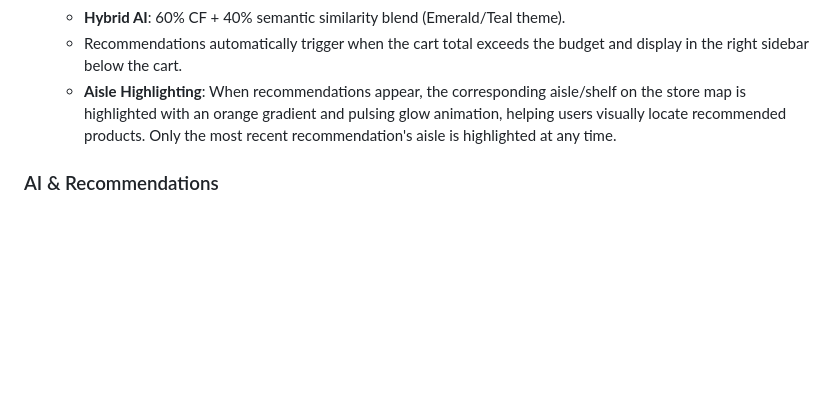
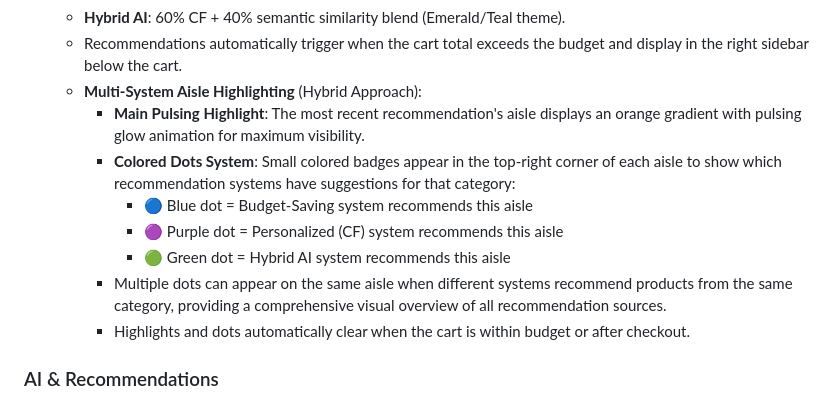
Before and after one commit to endruchiu/ai-super-market, a Markdown page: replit.md, the part around the change. Drawn GitHub-style; blank space fills up the shorter version.

Commit message:
Enhance aisle highlighting to show all recommendation system sources
Update replit.md to detail a multi-system aisle highlighting approach using colored dots to indicate recommendation sources (budget-saving, personalized, hybrid AI) alongside the main pulsing highlight.

Replit-Commit-Author: Agent
Replit-Commit-Session-Id: 285ebb09-6fb7-4ad3-9160-fcce70d333c4
Replit-Commit-Checkpoint-Type: full_checkpoint
Replit-Commit-Screenshot-Url: https://storage.googleapis.com/screenshot-production-us-central1/8cb6f115-3b82-4b1b-8c06-a2c76f9d89b3/285ebb09-6fb7-4ad3-9160-fcce70d333c4/fHQWyXQ

```diff
--- a/replit.md
+++ b/replit.md
@@ -36,7 +36,14 @@ Preferred communication style: Simple, everyday language.
     - **Personalized**: Collaborative Filtering (CF) based on purchase history (Purple/Pink theme).
     - **Hybrid AI**: 60% CF + 40% semantic similarity blend (Emerald/Teal theme).
     - Recommendations automatically trigger when the cart total exceeds the budget and display in the right sidebar below the cart.
-    - **Aisle Highlighting**: When recommendations appear, the corresponding aisle/shelf on the store map is highlighted with an orange gradient and pulsing glow animation, helping users visually locate recommended products. Only the most recent recommendation's aisle is highlighted at any time.
+    - **Multi-System Aisle Highlighting** (Hybrid Approach):
+        - **Main Pulsing Highlight**: The most recent recommendation's aisle displays an orange gradient with pulsing glow animation for maximum visibility.
+        - **Colored Dots System**: Small colored badges appear in the top-right corner of each aisle to show which recommendation systems have suggestions for that category:
+            - 🔵 Blue dot = Budget-Saving system recommends this aisle
+            - 🟣 Purple dot = Personalized (CF) system recommends this aisle
+            - 🟢 Green dot = Hybrid AI system recommends this aisle
+        - Multiple dots can appear on the same aisle when different systems recommend products from the same category, providing a comprehensive visual overview of all recommendation sources.
+        - Highlights and dots automatically clear when the cart is within budget or after checkout.
 
 ### AI & Recommendations
 - **Deep Learning**: TensorFlow/Keras Collaborative Filtering model for personalized recommendations.
```
